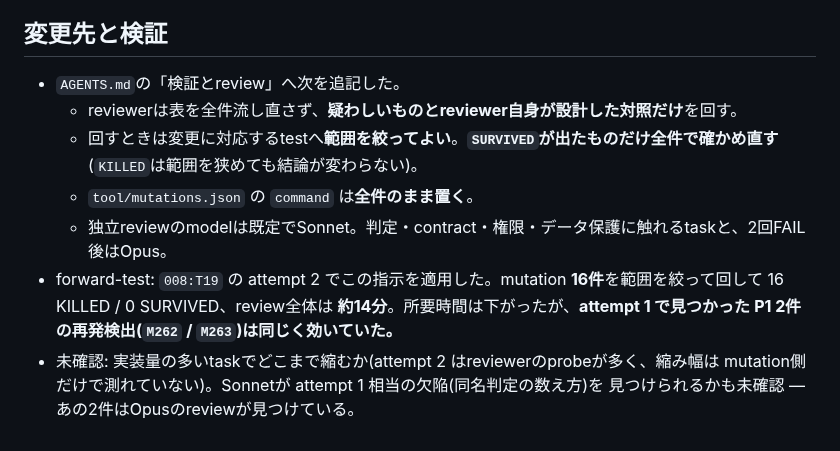
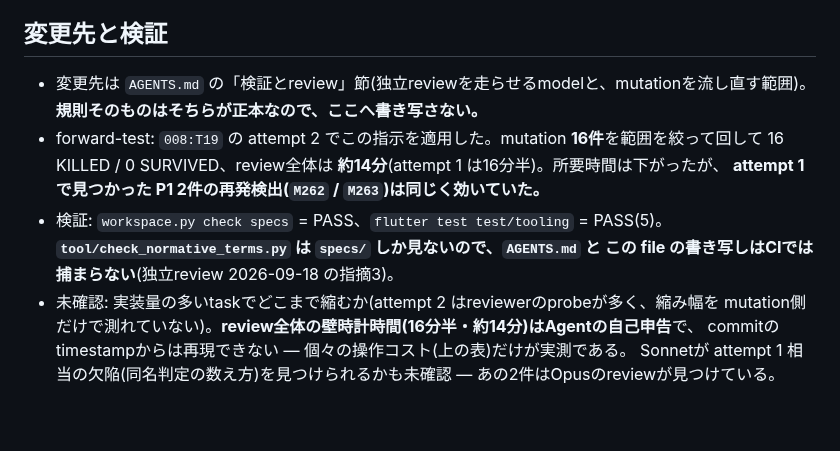
Before and after one commit to shimmen3141/batch-rename-master, a Markdown page: development-findings/2026-09-18-independent-review-time-was-almost-entirely-mutation-reruns.md, the part around the change. Rendered like a GitHub page.

Commit message:
docs(asdd): 独立reviewの指摘3件を直し、範囲を絞る手順と2回FAILの数え方を明確にする
独立review(2026-09-18、range origin/dev...b591f2e)はPASSだが、P2 2件とP3 1件を
成果物の欠陥として挙げた。mutation_check.py は表の command しか実行せずCLIで
上書きできないため、範囲を絞る具体的な手順(表をcopyし command と mutations を
差し替えて --root . で回す)を書いた。Opusへ上げる「2回FAIL」は成果物の欠陥に
よるFAILだけを数えると限定した(安全網の穴だけのFAILは3回目を起動しない既存規定と
衝突していた)。findingが規約本文を逐語で再掲していたので、規則はAGENTS.mdを正本と
する形へ削り、壁時計時間が自己申告であることとCIで捕まらないことを明記した。

Checkpoint: verification
Evidence: 独立review attempt 1 = PASS(P0/P1なし。P2×2・P3×1を修正) / workspace.py check specs = PASS / flutter test test/tooling = PASS(5)

Co-Authored-By: Claude Opus 5 <noreply@anthropic.com>

```diff
--- a/development-findings/2026-09-18-independent-review-time-was-almost-entirely-mutation-reruns.md
+++ b/development-findings/2026-09-18-independent-review-time-was-almost-entirely-mutation-reruns.md
@@ -34,15 +34,16 @@ reviewerが流し直した14件は、**所有task側が同じ表で回して生
 
 ## 変更先と検証
 
-- `AGENTS.md`の「検証とreview」へ次を追記した。
-  - reviewerは表を全件流し直さず、**疑わしいものとreviewer自身が設計した対照だけ**を回す。
-  - 回すときは変更に対応するtestへ**範囲を絞ってよい**。**`SURVIVED`が出たものだけ全件で確かめ直す**
-    (`KILLED`は範囲を狭めても結論が変わらない)。
-  - `tool/mutations.json` の `command` は**全件のまま置く**。
-  - 独立reviewのmodelは既定でSonnet。判定・contract・権限・データ保護に触れるtaskと、2回FAIL後はOpus。
+- 変更先は `AGENTS.md` の「検証とreview」節(独立reviewを走らせるmodelと、mutationを流し直す範囲)。
+  **規則そのものはそちらが正本なので、ここへ書き写さない。**
 - forward-test: `008:T19` の attempt 2 でこの指示を適用した。mutation **16件**を範囲を絞って回して
-  16 KILLED / 0 SURVIVED、review全体は **約14分**。所要時間は下がったが、**attempt 1 で見つかった
-  P1 2件の再発検出(`M262` / `M263`)は同じく効いていた。**
-- 未確認: 実装量の多いtaskでどこまで縮むか(attempt 2 はreviewerのprobeが多く、縮み幅は
-  mutation側だけで測れていない)。Sonnetが attempt 1 相当の欠陥(同名判定の数え方)を
-  見つけられるかも未確認 — あの2件はOpusのreviewが見つけている。
+  16 KILLED / 0 SURVIVED、review全体は **約14分**(attempt 1 は16分半)。所要時間は下がったが、
+  **attempt 1 で見つかった P1 2件の再発検出(`M262` / `M263`)は同じく効いていた。**
+- 検証: `workspace.py check specs` = PASS、`flutter test test/tooling` = PASS(5)。
+  **`tool/check_normative_terms.py` は `specs/` しか見ないので、`AGENTS.md` と
+  この file の書き写しはCIでは捕まらない**(独立review 2026-09-18 の指摘3)。
+- 未確認: 実装量の多いtaskでどこまで縮むか(attempt 2 はreviewerのprobeが多く、縮み幅を
+  mutation側だけで測れていない)。**review全体の壁時計時間(16分半・約14分)はAgentの自己申告**で、
+  commitのtimestampからは再現できない — 個々の操作コスト(上の表)だけが実測である。
+  Sonnetが attempt 1 相当の欠陥(同名判定の数え方)を見つけられるかも未確認 —
+  あの2件はOpusのreviewが見つけている。
```
Also changed, not shown: AGENTS.md (+2 -2 lines).
